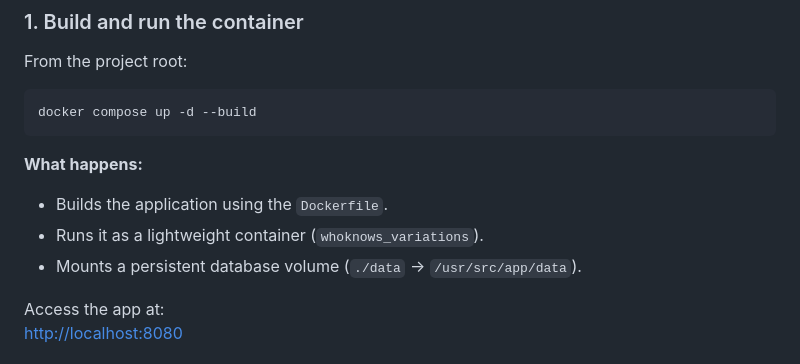
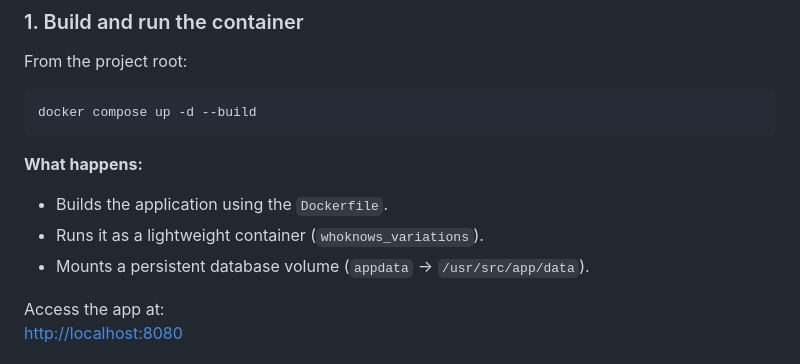
Before and after one commit to 5-uptime-gang/whoknows_variations, a Markdown page: docs/How-to-run-the-server.md, the part around the change. Drawn GitHub-style.

Commit message:
Fix database volume mount path in documentation
Updated the path for the persistent database volume in the server run instructions.

```diff
--- a/docs/How-to-run-the-server.md
+++ b/docs/How-to-run-the-server.md
@@ -79,7 +79,7 @@ docker compose up -d --build
 **What happens:**
 - Builds the application using the `Dockerfile`.
 - Runs it as a lightweight container (`whoknows_variations`).
-- Mounts a persistent database volume (`./data` → `/usr/src/app/data`).
+- Mounts a persistent database volume (`appdata` → `/usr/src/app/data`).
 
 Access the app at:
 [http://localhost:8080](http://localhost:8080)
```
